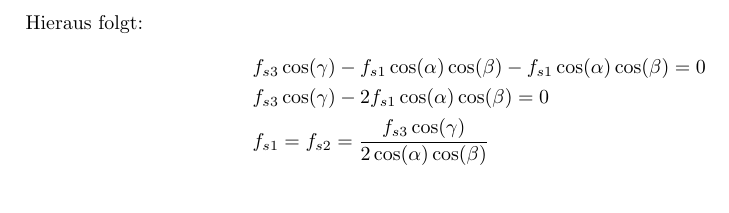
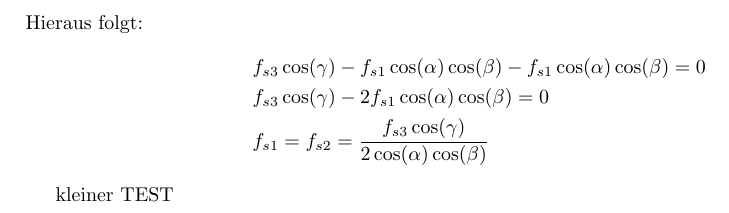
Before and after one commit to fugohan/modellbildung, a LaTeX document (latex/Modelbildung.tex): part of page 6 of 6, cut so that both start at the same text. Compiled offline with pdfLaTeX.

Commit message:
Changes from papeeria

```diff
--- a/latex/Modelbildung.tex
+++ b/latex/Modelbildung.tex
@@ -132,4 +132,6 @@ Hieraus folgt:
 	f_{s3}&\cos(\gamma) - 2f_{s1}\cos(\alpha)\cos(\beta) = 0 \\
 	f_{s1}&=f_{s2} = \frac{f_{s3}\cos(\gamma)}{2\cos(\alpha)\cos(\beta)}
 \end{align*}
+
+kleiner TEST
 \end{document}
```
